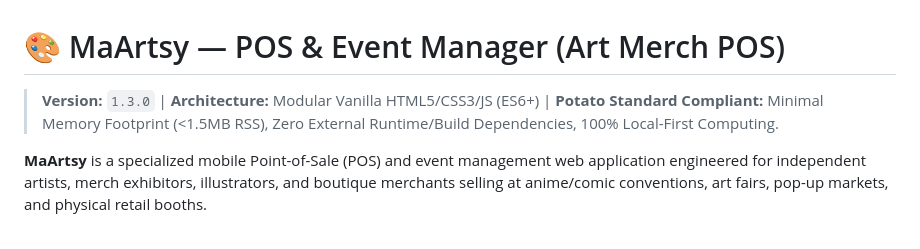
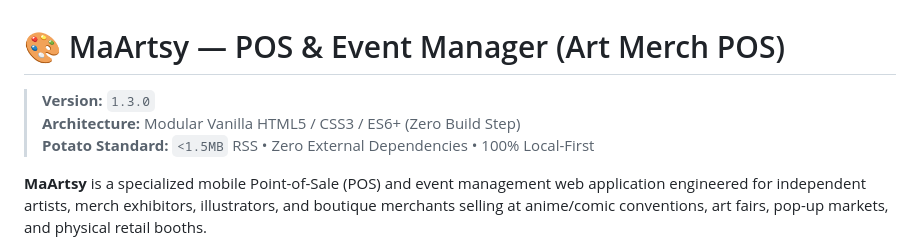
Before and after one commit to HoloDanger/art-merch-pos, a Markdown page: README.md, the part around the change. Drawn GitHub-style.

Commit message:
docs: format header metadata into structured multi-line blockquote

```diff
--- a/README.md
+++ b/README.md
@@ -1,6 +1,8 @@
 # 🎨 MaArtsy — POS & Event Manager (Art Merch POS)
 
-> **Version:** `1.3.0` | **Architecture:** Modular Vanilla HTML5/CSS3/JS (ES6+) | **Potato Standard Compliant:** Minimal Memory Footprint (<1.5MB RSS), Zero External Runtime/Build Dependencies, 100% Local-First Computing.
+> **Version:** `1.3.0`
+> **Architecture:** Modular Vanilla HTML5 / CSS3 / ES6+ (Zero Build Step)
+> **Potato Standard:** `<1.5MB` RSS • Zero External Dependencies • 100% Local-First
 
 **MaArtsy** is a specialized mobile Point-of-Sale (POS) and event management web application engineered for independent artists, merch exhibitors, illustrators, and boutique merchants selling at anime/comic conventions, art fairs, pop-up markets, and physical retail booths.
 
```
